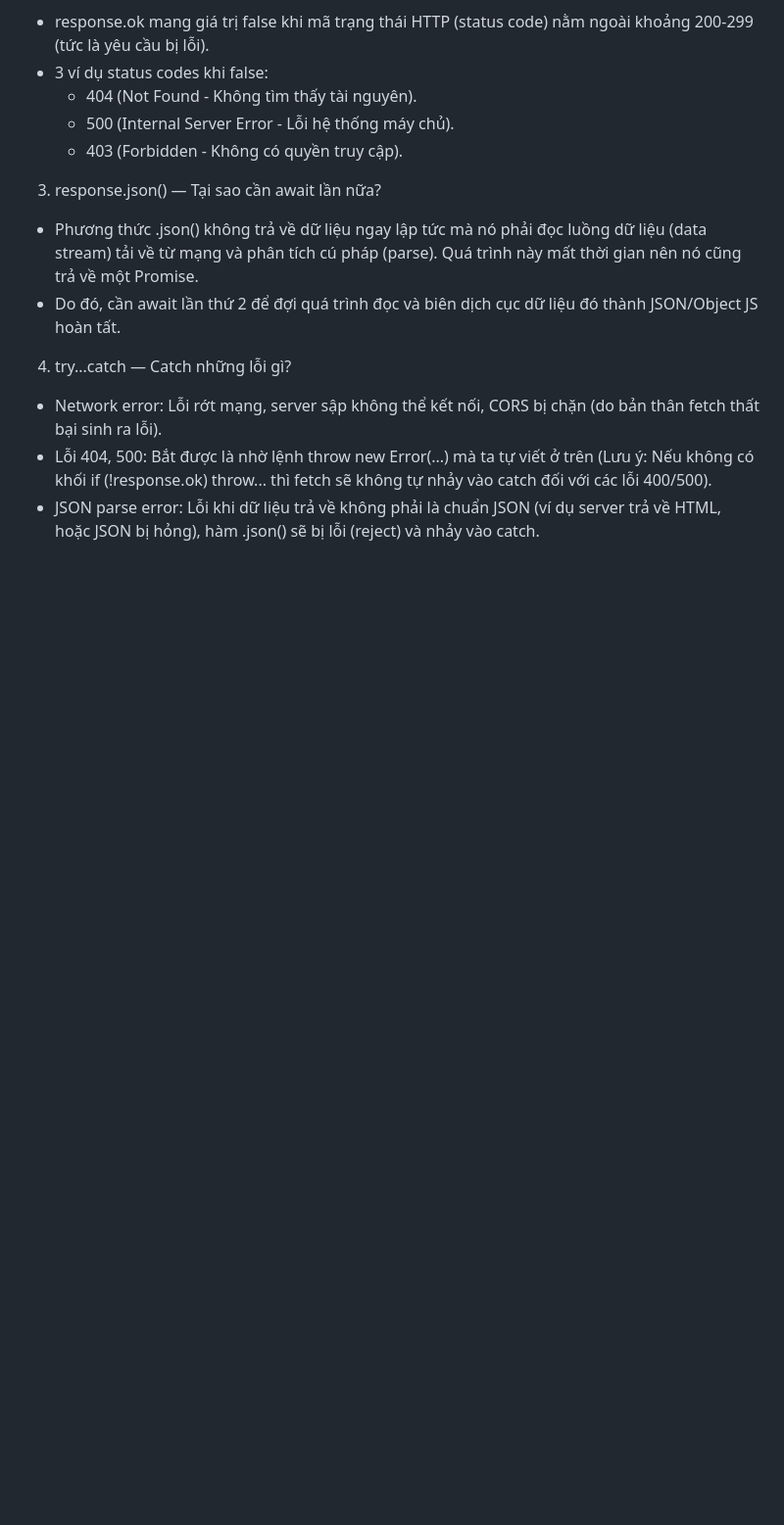
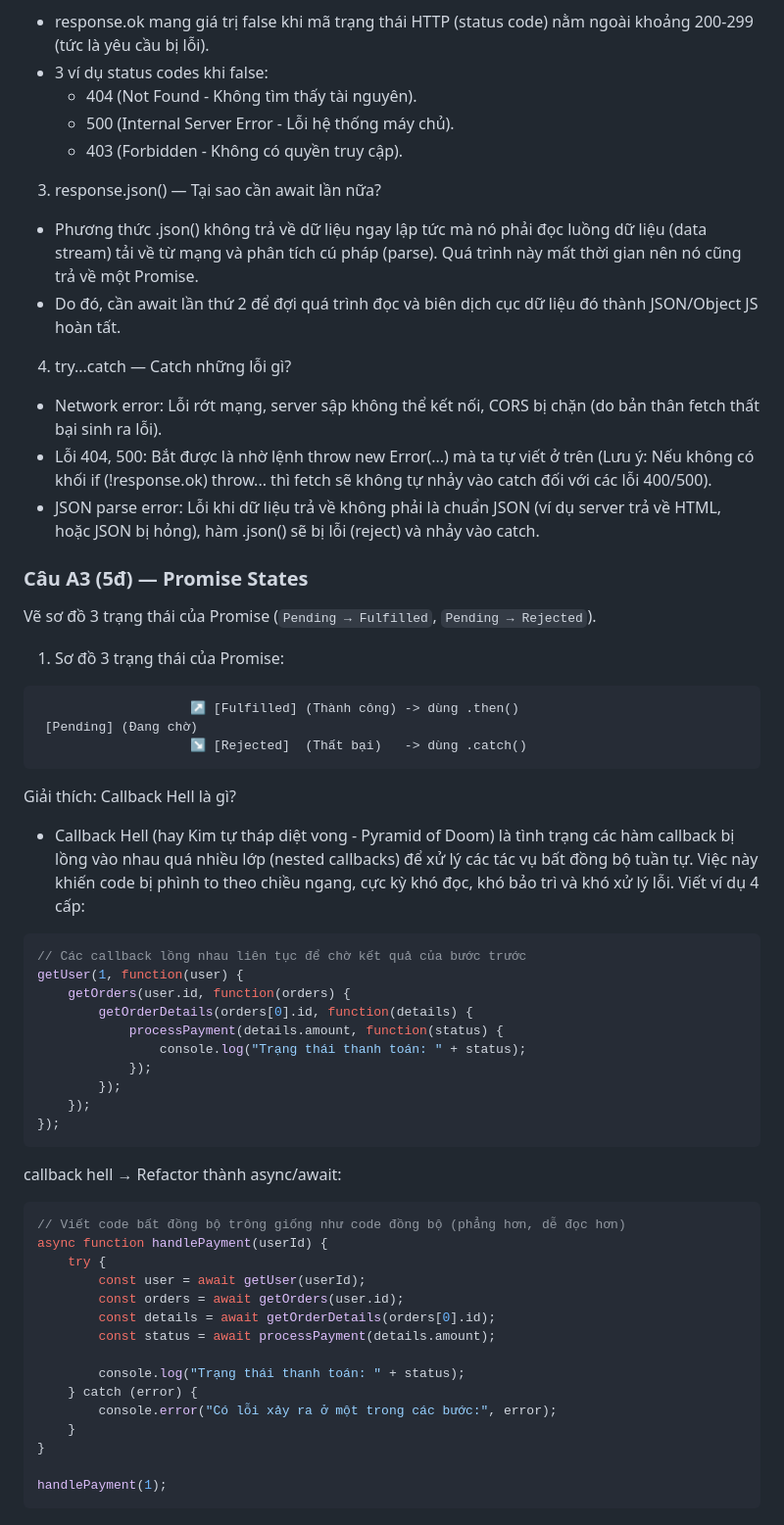
Before and after one commit to tranducco/CSE391_TranDucCo_2251161959, a Markdown page: PBT_10_JS_Async_API/answers.md, the part around the change. Shown at 98% size. Rendered like a GitHub page; blank space fills up the shorter version.

Commit message:
PBT_10: Hoan Thanh Cau A3- Promise States

````diff
--- a/PBT_10_JS_Async_API/answers.md
+++ b/PBT_10_JS_Async_API/answers.md
@@ -48,3 +48,47 @@ Giải thích từng dòng code:
 - Network error: Lỗi rớt mạng, server sập không thể kết nối, CORS bị chặn (do bản thân fetch thất bại sinh ra lỗi).
 - Lỗi 404, 500: Bắt được là nhờ lệnh throw new Error(...) mà ta tự viết ở trên (Lưu ý: Nếu không có khối if (!response.ok) throw... thì fetch sẽ không tự nhảy vào catch đối với các lỗi 400/500).
 - JSON parse error: Lỗi khi dữ liệu trả về không phải là chuẩn JSON (ví dụ server trả về HTML, hoặc JSON bị hỏng), hàm .json() sẽ bị lỗi (reject) và nhảy vào catch.
+
+### Câu A3 (5đ) — Promise States
+
+Vẽ sơ đồ 3 trạng thái của Promise (`Pending → Fulfilled`, `Pending → Rejected`).
+1. Sơ đồ 3 trạng thái của Promise:
+```plaintext
+                    ↗ [Fulfilled] (Thành công) -> dùng .then()
+ [Pending] (Đang chờ)
+                    ↘ [Rejected]  (Thất bại)   -> dùng .catch()
+```
+
+Giải thích: Callback Hell là gì?
+- Callback Hell (hay Kim tự tháp diệt vong - Pyramid of Doom) là tình trạng các hàm callback bị lồng vào nhau quá nhiều lớp (nested callbacks) để xử lý các tác vụ bất đồng bộ tuần tự. Việc này khiến code bị phình to theo chiều ngang, cực kỳ khó đọc, khó bảo trì và khó xử lý lỗi.
+Viết ví dụ 4 cấp:
+```javascript
+// Các callback lồng nhau liên tục để chờ kết quả của bước trước
+getUser(1, function(user) {
+    getOrders(user.id, function(orders) {
+        getOrderDetails(orders[0].id, function(details) {
+            processPayment(details.amount, function(status) {
+                console.log("Trạng thái thanh toán: " + status);
+            });
+        });
+    });
+});
+```
+callback hell → Refactor thành async/await:
+```javascript
+// Viết code bất đồng bộ trông giống như code đồng bộ (phẳng hơn, dễ đọc hơn)
+async function handlePayment(userId) {
+    try {
+        const user = await getUser(userId);
+        const orders = await getOrders(user.id);
+        const details = await getOrderDetails(orders[0].id);
+        const status = await processPayment(details.amount);
+
+        console.log("Trạng thái thanh toán: " + status);
+    } catch (error) {
+        console.error("Có lỗi xảy ra ở một trong các bước:", error);
+    }
+}
+
+handlePayment(1);
+```
````
